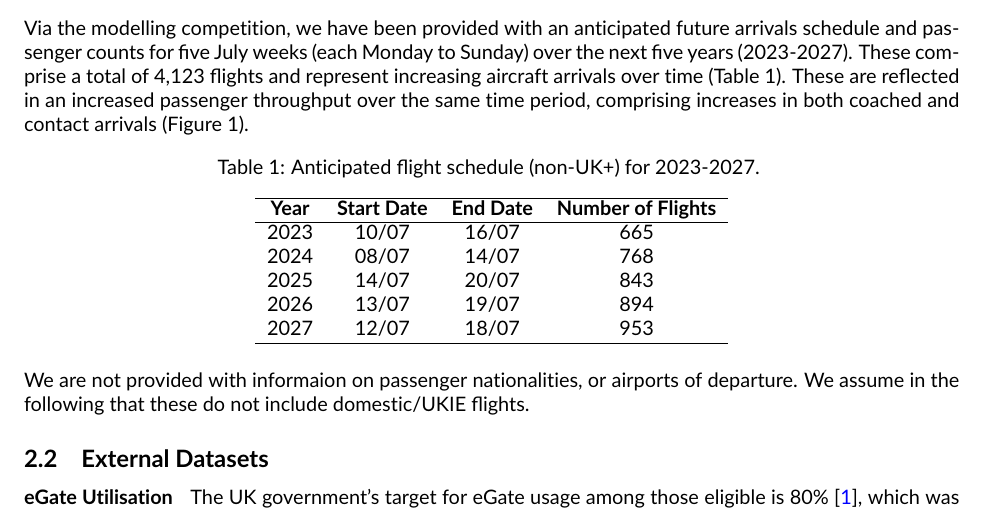
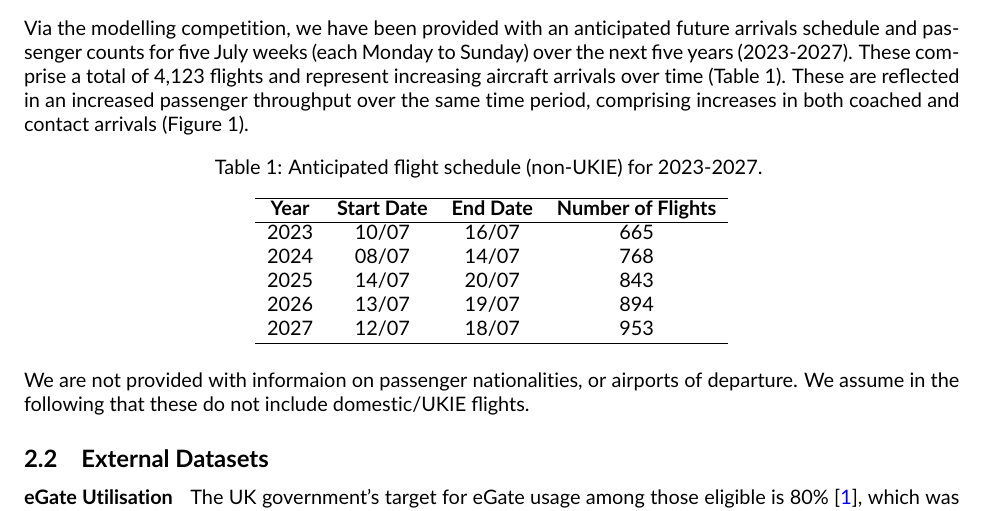
Before and after one commit to cobrbra/immigration_queue_simulation_edinburgh_airport, a LaTeX document (report/report.tex, which reads tables/anticipated_schedule.tex): part of page 2 of 6, cut so that both start at the same text. Compiled offline with pdfLaTeX.

Commit message:
fix: UK+ to UKIE

```diff
--- a/tables/anticipated_schedule.tex
+++ b/tables/anticipated_schedule.tex
@@ -13,5 +13,5 @@
   2027 & 12/07 & 18/07 & 953 \\
    \hline
 \end{tabular}
-\caption{Anticipated flight schedule (non-UK+) for 2023-2027. \label{tab:anticipated_schedule}}
+\caption{Anticipated flight schedule (non-UKIE) for 2023-2027. \label{tab:anticipated_schedule}}
 \end{table}
```
Also changed, not shown: code/get_tables.R (+1 -1 lines), tables/observed_schedule.tex (+1 -1 lines), tables/anticipated_schedule.tex (2 more changed lines).
